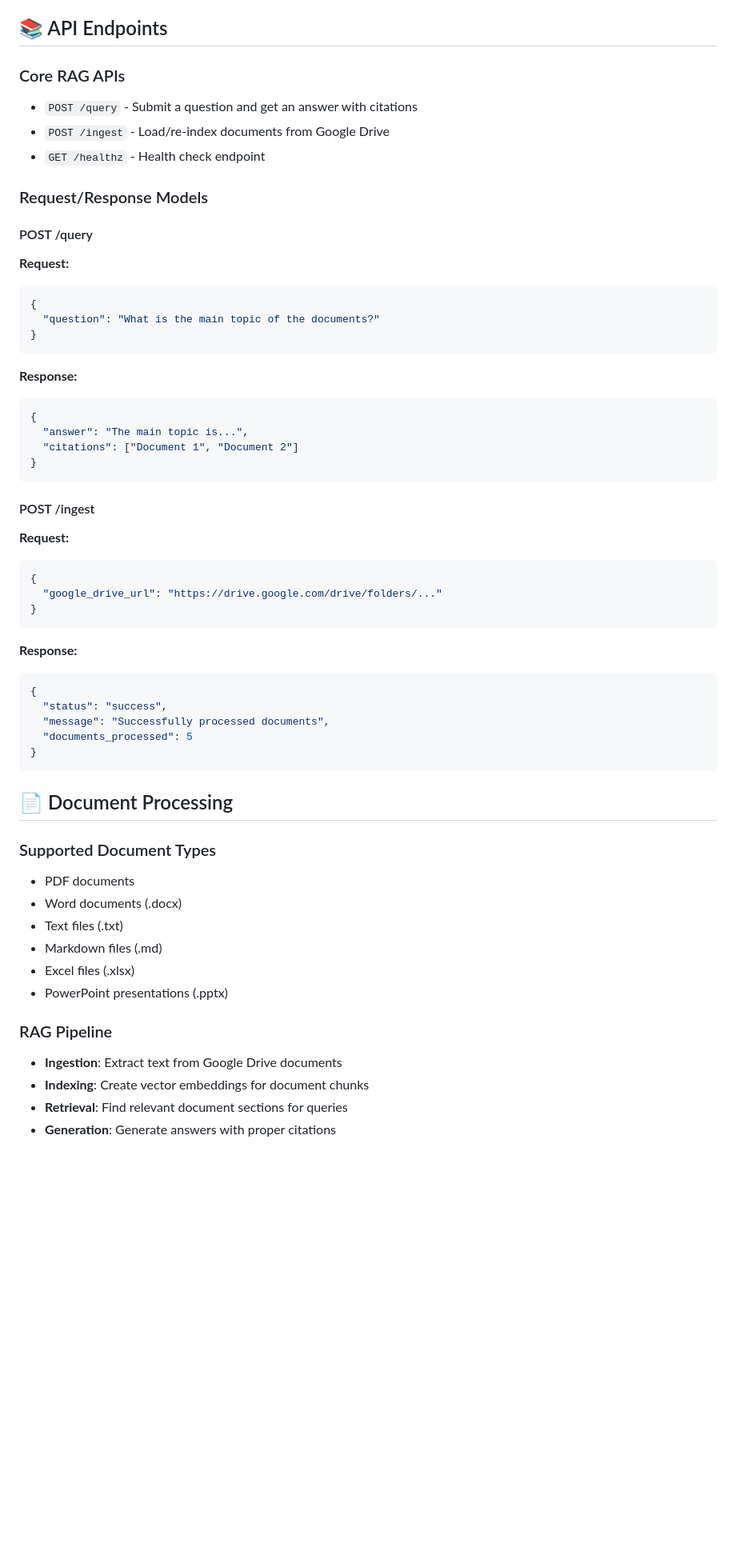
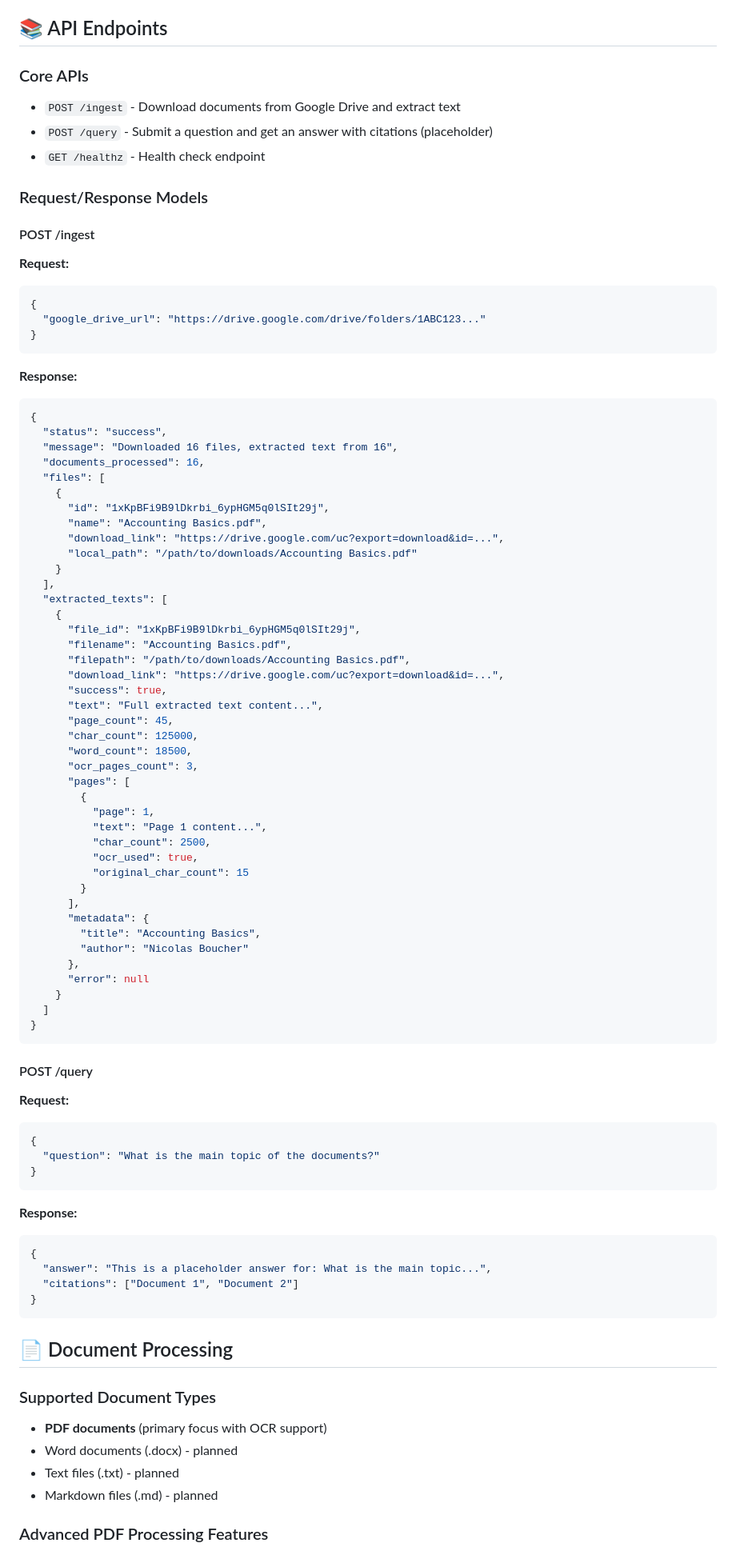
Before and after one commit to DigvijayIngole55/hexaware-take-home-Digvijay, a Markdown page: README.md, the part around the change printed below. Shown: that part at 80% size. Rendered like a GitHub page; blank space fills up the shorter version.

````diff
--- a/README.md
+++ b/README.md
@@ -88,13 +114,66 @@ The frontend will be available at: http://localhost:5001
 
 ## 📚 API Endpoints
 
-### Core RAG APIs
+### Core APIs
 
-- `POST /query` - Submit a question and get an answer with citations
-- `POST /ingest` - Load/re-index documents from Google Drive
+- `POST /ingest` - Download documents from Google Drive and extract text
+- `POST /query` - Submit a question and get an answer with citations (placeholder)
 - `GET /healthz` - Health check endpoint
 
 ### Request/Response Models
+
+#### POST /ingest
+**Request:**
+```json
+{
+  "google_drive_url": "https://drive.google.com/drive/folders/1ABC123..."
+}
+```
+
+**Response:**
+```json
+{
+  "status": "success",
+  "message": "Downloaded 16 files, extracted text from 16",
+  "documents_processed": 16,
+  "files": [
+    {
+      "id": "1xKpBFi9B9lDkrbi_6ypHGM5q0lSIt29j",
+      "name": "Accounting Basics.pdf",
+      "download_link": "https://drive.google.com/uc?export=download&id=...",
+      "local_path": "/path/to/downloads/Accounting Basics.pdf"
+    }
+  ],
+  "extracted_texts": [
+    {
+      "file_id": "1xKpBFi9B9lDkrbi_6ypHGM5q0lSIt29j",
+      "filename": "Accounting Basics.pdf",
+      "filepath": "/path/to/downloads/Accounting Basics.pdf",
+      "download_link": "https://drive.google.com/uc?export=download&id=...",
+      "success": true,
+      "text": "Full extracted text content...",
+      "page_count": 45,
+      "char_count": 125000,
+      "word_count": 18500,
+      "ocr_pages_count": 3,
+      "pages": [
+        {
+          "page": 1,
+          "text": "Page 1 content...",
+          "char_count": 2500,
+          "ocr_used": true,
+          "original_char_count": 15
+        }
+      ],
+      "metadata": {
+        "title": "Accounting Basics",
+        "author": "Nicolas Boucher"
+      },
+      "error": null
+    }
+  ]
+}
+```
 
 #### POST /query
 **Request:**
@@ -107,41 +186,18 @@ The frontend will be available at: http://localhost:5001
 **Response:**
 ```json
 {
-  "answer": "The main topic is...",
+  "answer": "This is a placeholder answer for: What is the main topic...",
   "citations": ["Document 1", "Document 2"]
-}
-```
-
-#### POST /ingest
-**Request:**
-```json
-{
-  "google_drive_url": "https://drive.google.com/drive/folders/..."
-}
-```
-
-**Response:**
-```json
-{
-  "status": "success",
-  "message": "Successfully processed documents",
-  "documents_processed": 5
 }
 ```
 
 ## 📄 Document Processing
 
 ### Supported Document Types
-- PDF documents
-- Word documents (.docx)
-- Text files (.txt)
-- Markdown files (.md)
-- Excel files (.xlsx)
-- PowerPoint presentations (.pptx)
+- **PDF documents** (primary focus with OCR support)
+- Word documents (.docx) - planned
+- Text files (.txt) - planned
+- Markdown files (.md) - planned
 
-### RAG Pipeline
-- **Ingestion**: Extract text from Google Drive documents
-- **Indexing**: Create vector embeddings for document chunks
-- **Retrieval**: Find relevant document sections for queries
-- **Generation**: Generate answers with proper citations
+### Advanced PDF Processing Features
 
````
Also changed, not shown: other parts of README.md (+116 -47 lines).
